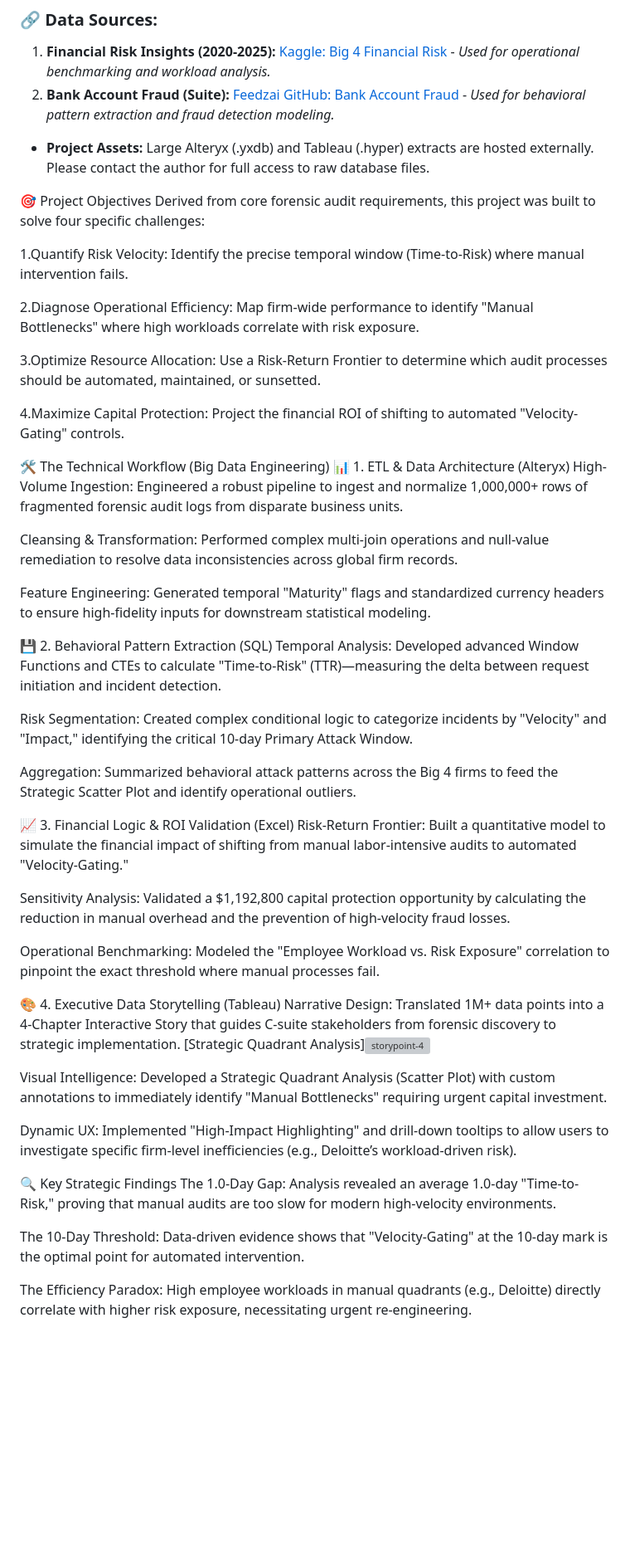
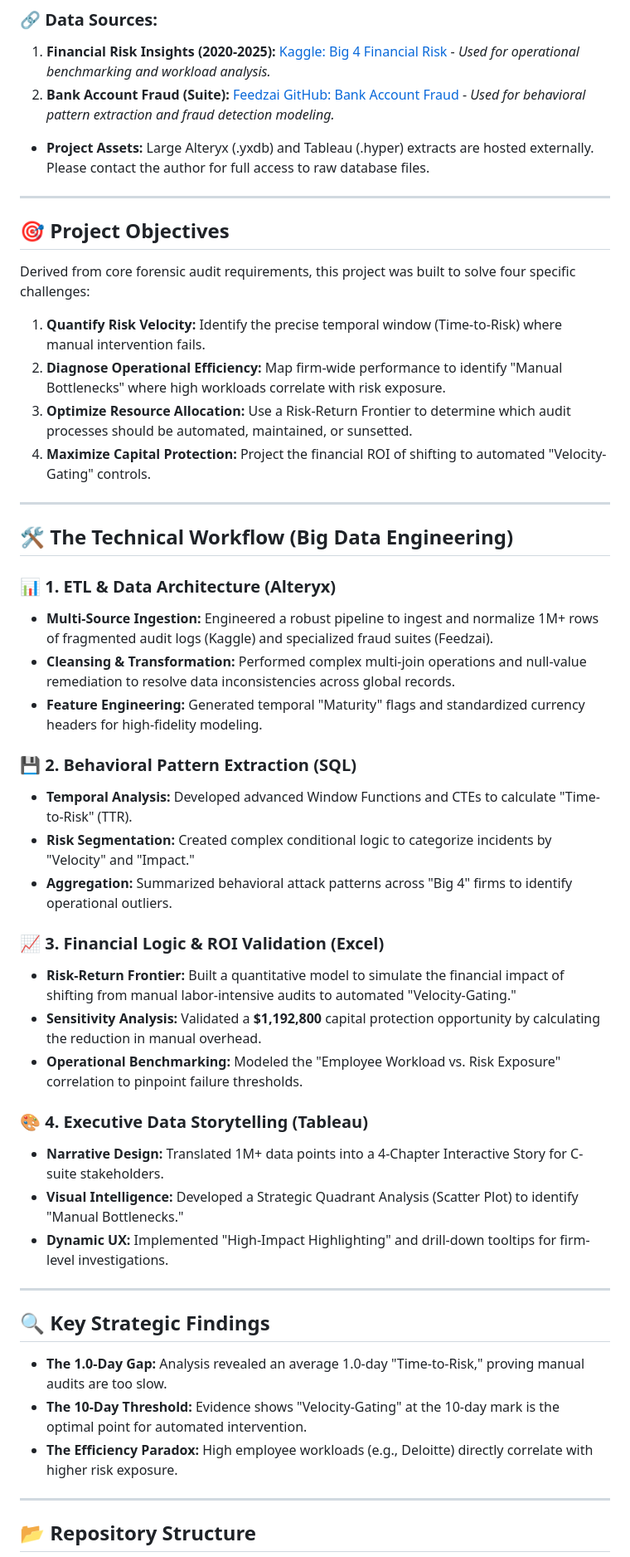
Before and after one commit to Hemangit22/Forensic-Risk-Intelligence-Dashboard, a Markdown page: README.md, the part around one of its changes. Shown at 83% size. Drawn GitHub-style; blank space fills up the shorter version; grey boxes are pictures that could not be loaded.

````diff
--- a/README.md
+++ b/README.md
@@ -17,53 +20,48 @@ The Mission: Transition from reactive manual auditing to a preemptive, automated
 
 * **Project Assets:** Large Alteryx (.yxdb) and Tableau (.hyper) extracts are hosted externally. Please contact the author for full access to raw database files.
 
-🎯 Project Objectives
+---
+
+## 🎯 Project Objectives
 Derived from core forensic audit requirements, this project was built to solve four specific challenges:
+1.  **Quantify Risk Velocity:** Identify the precise temporal window (Time-to-Risk) where manual intervention fails.
+2.  **Diagnose Operational Efficiency:** Map firm-wide performance to identify "Manual Bottlenecks" where high workloads correlate with risk exposure.
+3.  **Optimize Resource Allocation:** Use a Risk-Return Frontier to determine which audit processes should be automated, maintained, or sunsetted.
+4.  **Maximize Capital Protection:** Project the financial ROI of shifting to automated "Velocity-Gating" controls.
 
-1.Quantify Risk Velocity: Identify the precise temporal window (Time-to-Risk) where manual intervention fails.
+---
 
-2.Diagnose Operational Efficiency: Map firm-wide performance to identify "Manual Bottlenecks" where high workloads correlate with risk exposure.
+## 🛠️ The Technical Workflow (Big Data Engineering)
 
-3.Optimize Resource Allocation: Use a Risk-Return Frontier to determine which audit processes should be automated, maintained, or sunsetted.
+### 📊 1. ETL & Data Architecture (Alteryx)
+* **Multi-Source Ingestion:** Engineered a robust pipeline to ingest and normalize 1M+ rows of fragmented audit logs (Kaggle) and specialized fraud suites (Feedzai).
+* **Cleansing & Transformation:** Performed complex multi-join operations and null-value remediation to resolve data inconsistencies across global records.
+* **Feature Engineering:** Generated temporal "Maturity" flags and standardized currency headers for high-fidelity modeling.
 
-4.Maximize Capital Protection: Project the financial ROI of shifting to automated "Velocity-Gating" controls.
+### 💾 2. Behavioral Pattern Extraction (SQL)
+* **Temporal Analysis:** Developed advanced Window Functions and CTEs to calculate "Time-to-Risk" (TTR).
+* **Risk Segmentation:** Created complex conditional logic to categorize incidents by "Velocity" and "Impact."
+* **Aggregation:** Summarized behavioral attack patterns across "Big 4" firms to identify operational outliers.
 
-🛠️ The Technical Workflow (Big Data Engineering)
-📊 1. ETL & Data Architecture (Alteryx)
-High-Volume Ingestion: Engineered a robust pipeline to ingest and normalize 1,000,000+ rows of fragmented forensic audit logs from disparate business units.
+### 📈 3. Financial Logic & ROI Validation (Excel)
+* **Risk-Return Frontier:** Built a quantitative model to simulate the financial impact of shifting from manual labor-intensive audits to automated "Velocity-Gating."
+* **Sensitivity Analysis:** Validated a **$1,192,800** capital protection opportunity by calculating the reduction in manual overhead.
+* **Operational Benchmarking:** Modeled the "Employee Workload vs. Risk Exposure" correlation to pinpoint failure thresholds.
 
-Cleansing & Transformation: Performed complex multi-join operations and null-value remediation to resolve data inconsistencies across global firm records.
+### 🎨 4. Executive Data Storytelling (Tableau)
+* **Narrative Design:** Translated 1M+ data points into a 4-Chapter Interactive Story for C-suite stakeholders.
+* **Visual Intelligence:** Developed a Strategic Quadrant Analysis (Scatter Plot) to identify "Manual Bottlenecks."
+* **Dynamic UX:** Implemented "High-Impact Highlighting" and drill-down tooltips for firm-level investigations.
 
-Feature Engineering: Generated temporal "Maturity" flags and standardized currency headers to ensure high-fidelity inputs for downstream statistical modeling.
+---
 
-💾 2. Behavioral Pattern Extraction (SQL)
-Temporal Analysis: Developed advanced Window Functions and CTEs to calculate "Time-to-Risk" (TTR)—measuring the delta between request initiation and incident detection.
+## 🔍 Key Strategic Findings
+* **The 1.0-Day Gap:** Analysis revealed an average 1.0-day "Time-to-Risk," proving manual audits are too slow.
+* **The 10-Day Threshold:** Evidence shows "Velocity-Gating" at the 10-day mark is the optimal point for automated intervention.
+* **The Efficiency Paradox:** High employee workloads (e.g., Deloitte) directly correlate with higher risk exposure.
 
-Risk Segmentation: Created complex conditional logic to categorize incidents by "Velocity" and "Impact," identifying the critical 10-day Primary Attack Window.
+---
 
-Aggregation: Summarized behavioral attack patterns across the Big 4 firms to feed the Strategic Scatter Plot and identify operational outliers.
-
-📈 3. Financial Logic & ROI Validation (Excel)
-Risk-Return Frontier: Built a quantitative model to simulate the financial impact of shifting from manual labor-intensive audits to automated "Velocity-Gating."
-
-Sensitivity Analysis: Validated a $1,192,800 capital protection opportunity by calculating the reduction in manual overhead and the prevention of high-velocity fraud losses.
-
-Operational Benchmarking: Modeled the "Employee Workload vs. Risk Exposure" correlation to pinpoint the exact threshold where manual processes fail.
-
-🎨 4. Executive Data Storytelling (Tableau)
-Narrative Design: Translated 1M+ data points into a 4-Chapter Interactive Story that guides C-suite stakeholders from forensic discovery to strategic implementation.
-[Strategic Quadrant Analysis]<img width="1370" height="1248" alt="storypoint-4" src="https://github.com/user-attachments/assets/d946e776-072f-4f9a-b2fd-3c76745adb1e" />
-
-Visual Intelligence: Developed a Strategic Quadrant Analysis (Scatter Plot) with custom annotations to immediately identify "Manual Bottlenecks" requiring urgent capital investment.
-
-Dynamic UX: Implemented "High-Impact Highlighting" and drill-down tooltips to allow users to investigate specific firm-level inefficiencies (e.g., Deloitte’s workload-driven risk).
-
-
-🔍 Key Strategic Findings
-The 1.0-Day Gap: Analysis revealed an average 1.0-day "Time-to-Risk," proving that manual audits are too slow for modern high-velocity environments.
-
-The 10-Day Threshold: Data-driven evidence shows that "Velocity-Gating" at the 10-day mark is the optimal point for automated intervention.
-
-The Efficiency Paradox: High employee workloads in manual quadrants (e.g., Deloitte) directly correlate with higher risk exposure, necessitating urgent re-engineering.
-
+## 📂 Repository Structure
+```text
 ├── 01_Documentation/       # Case study notes, project requirements, & Executive Summary
````
Also changed, not shown: other parts of README.md (+11 -8 lines).
